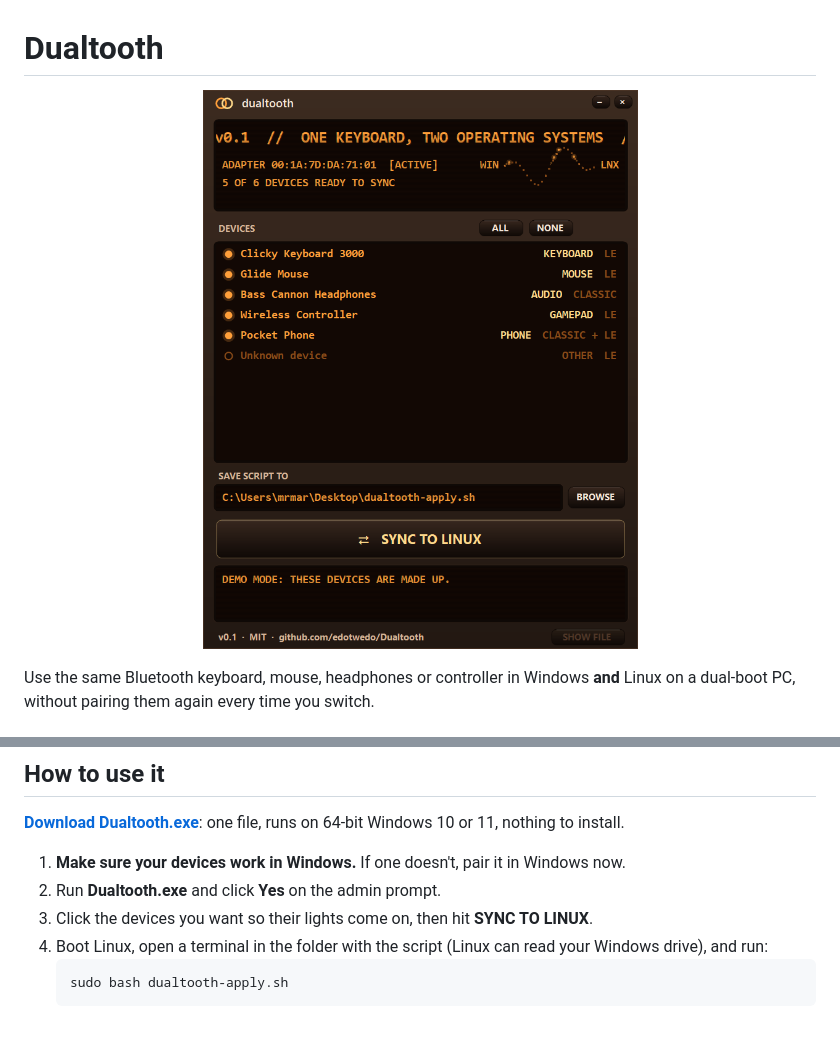
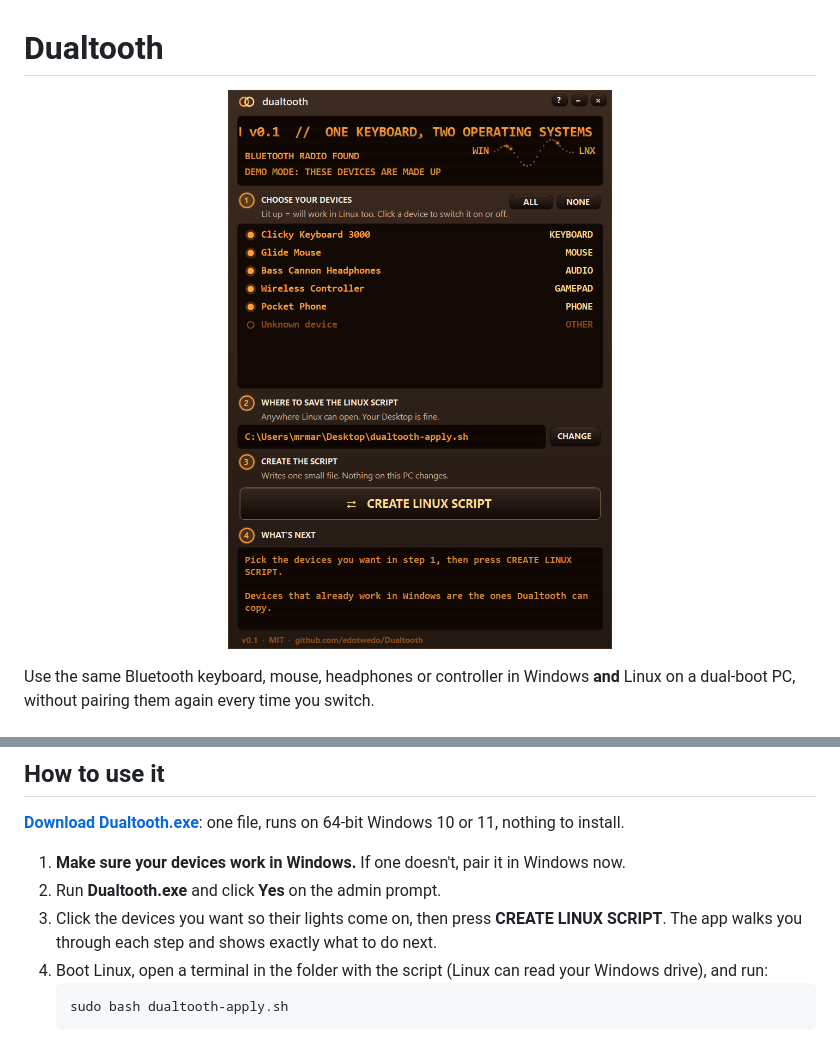
Before and after one commit to edotwedo/Dualtooth, a Markdown page: README.md, 2 parts joined by grey strips. Drawn GitHub-style; pictures changed too: docs/screenshot.png.

Commit message:
README: new screenshot and button name

````diff
--- a/README.md
+++ b/README.md
@@ -17,7 +17,8 @@ the other one doesn't. Dualtooth copies Windows' keys into Linux so both use the
 
 1. **Make sure your devices work in Windows.** If one doesn't, pair it in Windows now.
 2. Run **Dualtooth.exe** and click **Yes** on the admin prompt.
-3. Click the devices you want so their lights come on, then hit **SYNC TO LINUX**.
+3. Click the devices you want so their lights come on, then press **CREATE LINUX SCRIPT**.
+   The app walks you through each step and shows exactly what to do next.
 4. Boot Linux, open a terminal in the folder with the script (Linux can read your Windows drive), and run:
    ```
    sudo bash dualtooth-apply.sh
````
